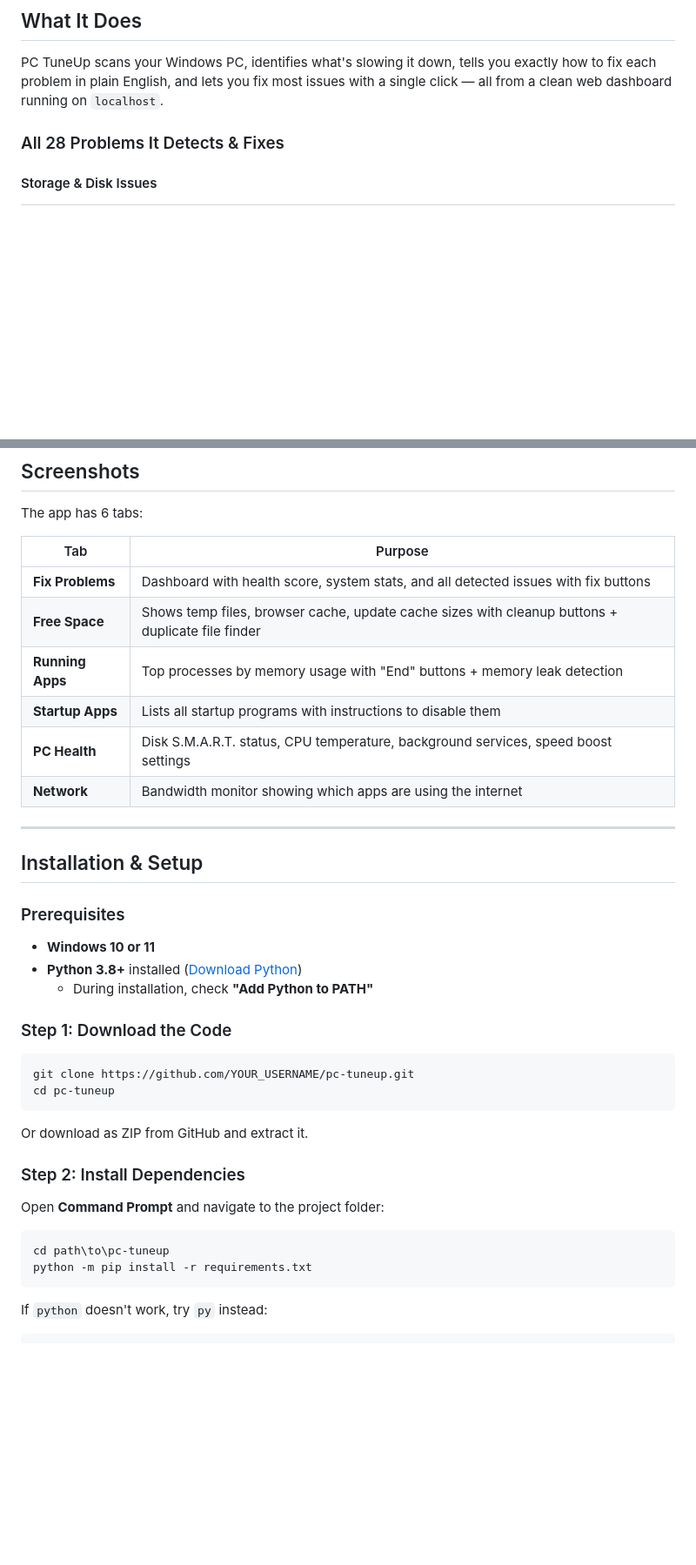
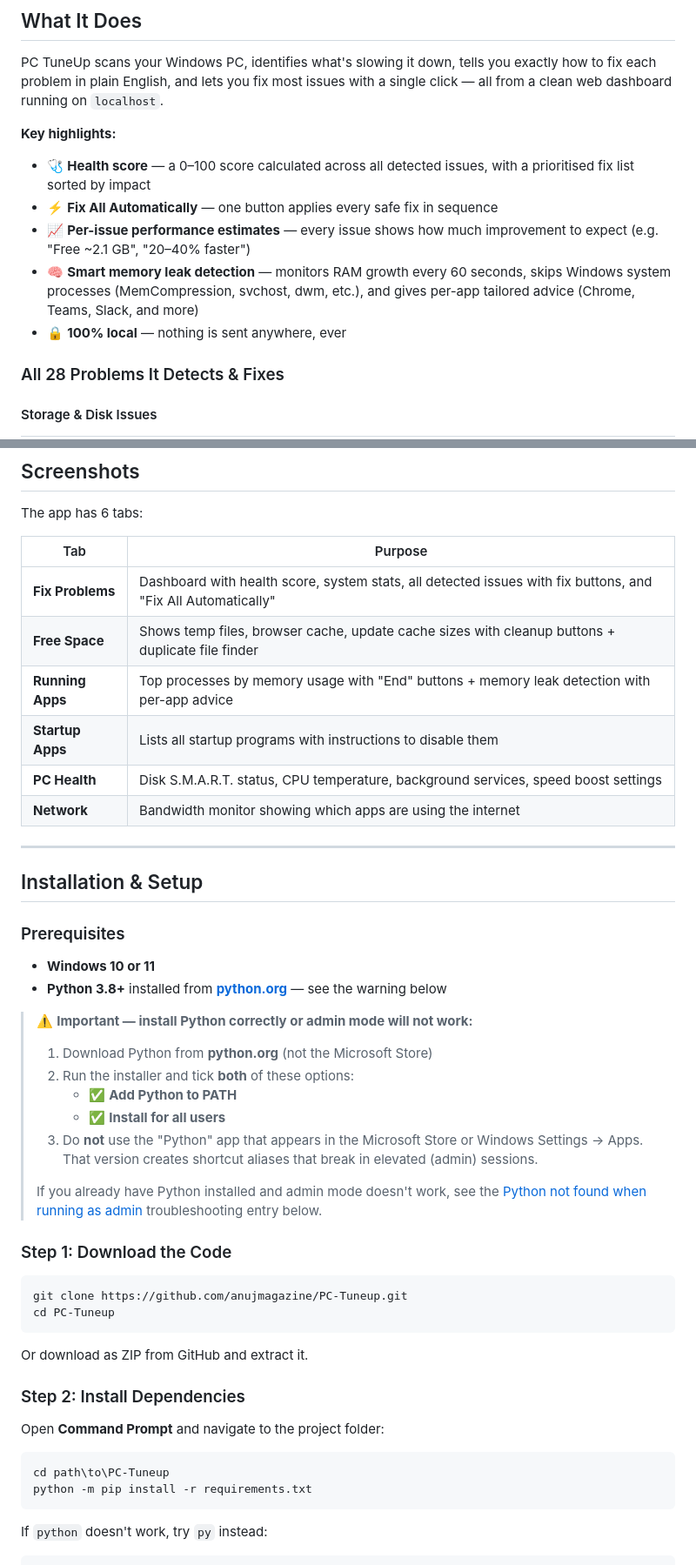
Before and after one commit to anujmagazine/PC-Tuneup, a Markdown page: README.md, 2 parts joined by grey strips. Shown at 87% size. GitHub-like rendering; blank space fills up the shorter version.

````diff
--- a/README.md
+++ b/README.md
@@ -15,6 +15,13 @@ Built as a lightweight alternative to bloated tools like AVG TuneUp, CCleaner, e
 
 PC TuneUp scans your Windows PC, identifies what's slowing it down, tells you exactly how to fix each problem in plain English, and lets you fix most issues with a single click — all from a clean web dashboard running on `localhost`.
 
+**Key highlights:**
+- 🩺 **Health score** — a 0–100 score calculated across all detected issues, with a prioritised fix list sorted by impact
+- ⚡ **Fix All Automatically** — one button applies every safe fix in sequence
+- 📈 **Per-issue performance estimates** — every issue shows how much improvement to expect (e.g. "Free ~2.1 GB", "20–40% faster")
+- 🧠 **Smart memory leak detection** — monitors RAM growth every 60 seconds, skips Windows system processes (MemCompression, svchost, dwm, etc.), and gives per-app tailored advice (Chrome, Teams, Slack, and more)
+- 🔒 **100% local** — nothing is sent anywhere, ever
+
 ### All 28 Problems It Detects & Fixes
 
 #### Storage & Disk Issues
@@ -92,9 +99,9 @@ The app has 6 tabs:
 
 | Tab | Purpose |
 |---|---|
-| **Fix Problems** | Dashboard with health score, system stats, and all detected issues with fix buttons |
+| **Fix Problems** | Dashboard with health score, system stats, all detected issues with fix buttons, and "Fix All Automatically" |
 | **Free Space** | Shows temp files, browser cache, update cache sizes with cleanup buttons + duplicate file finder |
-| **Running Apps** | Top processes by memory usage with "End" buttons + memory leak detection |
+| **Running Apps** | Top processes by memory usage with "End" buttons + memory leak detection with per-app advice |
 | **Startup Apps** | Lists all startup programs with instructions to disable them |
 | **PC Health** | Disk S.M.A.R.T. status, CPU temperature, background services, speed boost settings |
 | **Network** | Bandwidth monitor showing which apps are using the internet |
@@ -106,14 +113,23 @@ The app has 6 tabs:
 ### Prerequisites
 
 - **Windows 10 or 11**
-- **Python 3.8+** installed ([Download Python](https://www.python.org/downloads/))
-  - During installation, check **"Add Python to PATH"**
+- **Python 3.8+** installed from **[python.org](https://www.python.org/downloads/)** — see the warning below
+
+> ⚠️ **Important — install Python correctly or admin mode will not work:**
+>
+> 1. Download Python from **python.org** (not the Microsoft Store)
+> 2. Run the installer and tick **both** of these options:
+>    - ✅ **Add Python to PATH**
+>    - ✅ **Install for all users**
+> 3. Do **not** use the "Python" app that appears in the Microsoft Store or Windows Settings → Apps. That version creates shortcut aliases that break in elevated (admin) sessions.
+>
+> If you already have Python installed and admin mode doesn't work, see the [Python not found when running as admin](#python-not-found-when-running-as-admin) troubleshooting entry below.
 
 ### Step 1: Download the Code
 
 ```bash
-git clone https://github.com/YOUR_USERNAME/pc-tuneup.git
-cd pc-tuneup
+git clone https://github.com/anujmagazine/PC-Tuneup.git
+cd PC-Tuneup
 ```
 
 Or download as ZIP from GitHub and extract it.
@@ -123,7 +139,7 @@ Or download as ZIP from GitHub and extract it.
 Open **Command Prompt** and navigate to the project folder:
 
 ```bash
-cd path\to\pc-tuneup
+cd path\to\PC-Tuneup
 python -m pip install -r requirements.txt
 ```
 
````
Also changed, not shown: other parts of README.md (+29 -7 lines).
